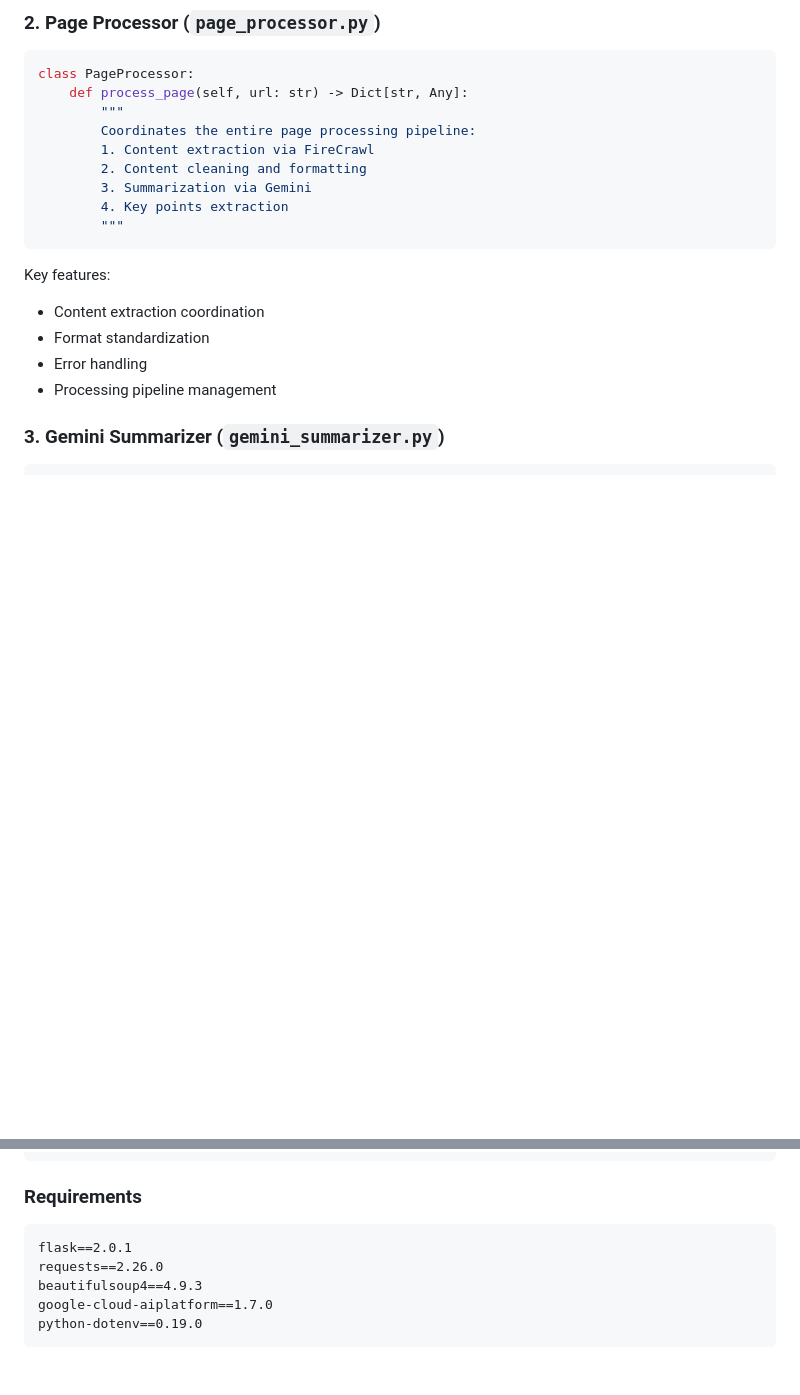
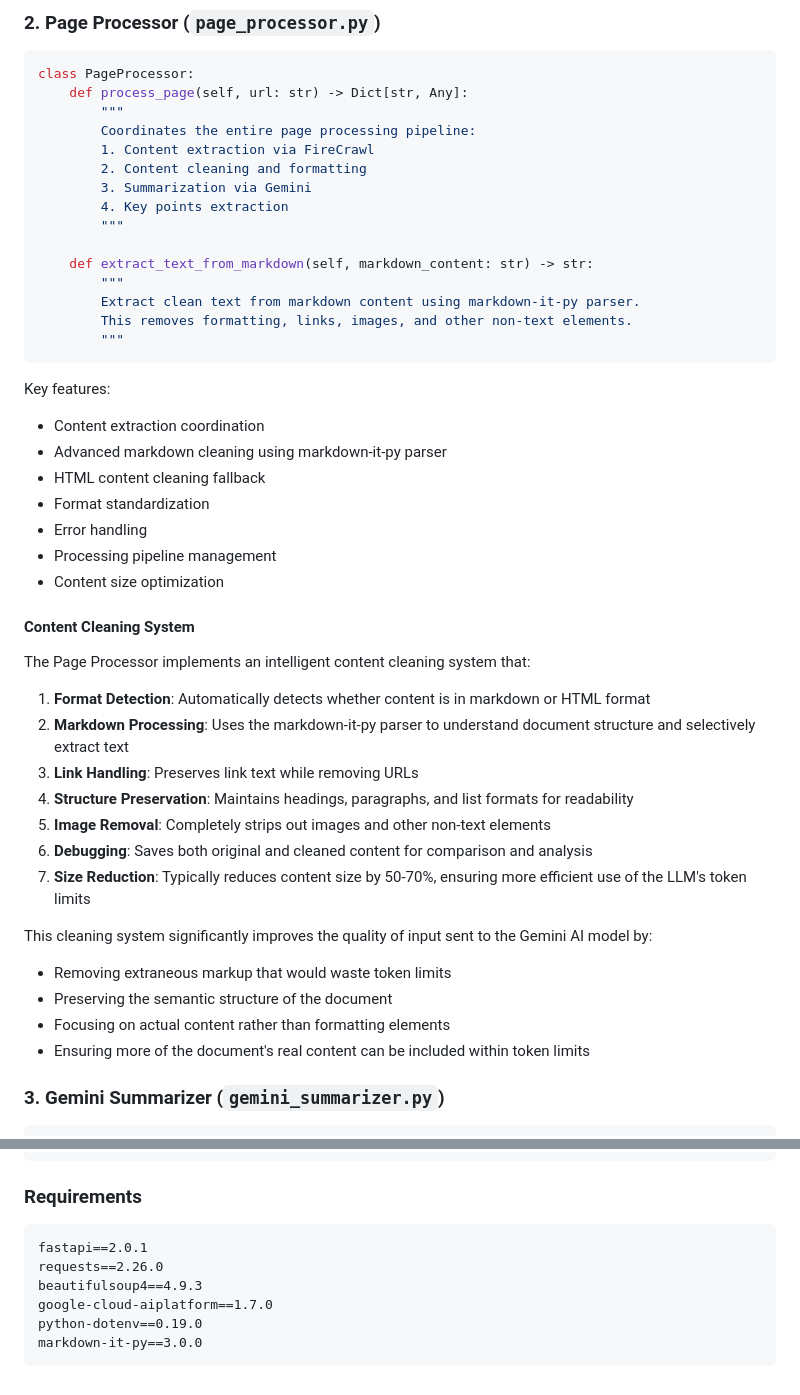
Before and after one commit to YongBoYu1/chrome_extendsion, a Markdown page: docs/components/backend.md, 2 parts joined by grey strips. Rendered like a GitHub page; blank space fills up the shorter version.

````diff
--- a/docs/components/backend.md
+++ b/docs/components/backend.md
@@ -33,13 +33,39 @@ class PageProcessor:
         3. Summarization via Gemini
         4. Key points extraction
         """
+
+    def extract_text_from_markdown(self, markdown_content: str) -> str:
+        """
+        Extract clean text from markdown content using markdown-it-py parser.
+        This removes formatting, links, images, and other non-text elements.
+        """
 ```
 
 Key features:
 - Content extraction coordination
+- Advanced markdown cleaning using markdown-it-py parser
+- HTML content cleaning fallback
 - Format standardization
 - Error handling
 - Processing pipeline management
+- Content size optimization
+
+#### Content Cleaning System
+The Page Processor implements an intelligent content cleaning system that:
+
+1. **Format Detection**: Automatically detects whether content is in markdown or HTML format
+2. **Markdown Processing**: Uses the markdown-it-py parser to understand document structure and selectively extract text
+3. **Link Handling**: Preserves link text while removing URLs
+4. **Structure Preservation**: Maintains headings, paragraphs, and list formats for readability
+5. **Image Removal**: Completely strips out images and other non-text elements
+6. **Debugging**: Saves both original and cleaned content for comparison and analysis
+7. **Size Reduction**: Typically reduces content size by 50-70%, ensuring more efficient use of the LLM's token limits
+
+This cleaning system significantly improves the quality of input sent to the Gemini AI model by:
+- Removing extraneous markup that would waste token limits
+- Preserving the semantic structure of the document
+- Focusing on actual content rather than formatting elements
+- Ensuring more of the document's real content can be included within token limits
 
 ### 3. Gemini Summarizer (`gemini_summarizer.py`)
 ```python
@@ -308,9 +334,10 @@ CMD ["python", "app.py"]
 
 ### Requirements
 ```text
-flask==2.0.1
+fastapi==2.0.1
 requests==2.26.0
 beautifulsoup4==4.9.3
 google-cloud-aiplatform==1.7.0
 python-dotenv==0.19.0
+markdown-it-py==3.0.0
 ```
````
Also changed, not shown: docs/tab-independence.md (+61 -0 lines).
